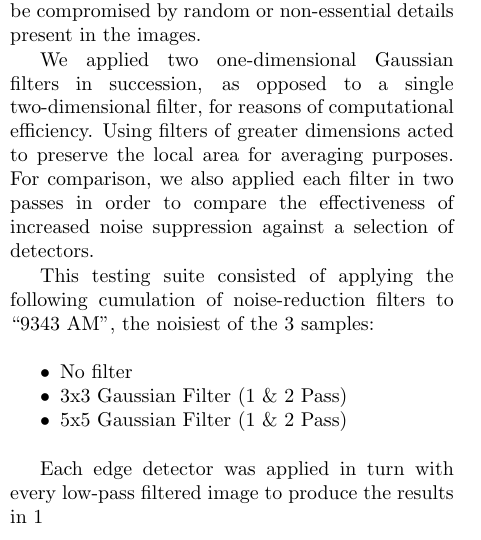
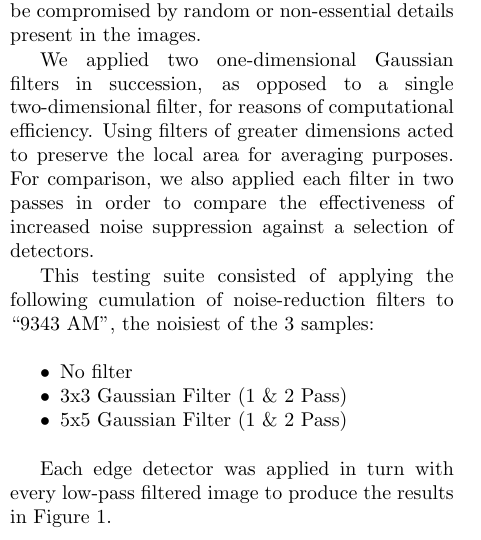
Before and after one commit to frebib/compvis-edge-detection, a LaTeX document (report.tex): part of one column of page 1 of 2, cut so that both start at the same text. Compiled offline with pdfLaTeX.

Commit message:
Fix broken reference, hackily.. ssshhhh

```diff
--- a/report.tex
+++ b/report.tex
@@ -78,7 +78,7 @@ This testing suite consisted of applying the following cumulation of noise-reduc
     \item 5x5 Gaussian Filter (1 \& 2 Pass)
 \end{itemize}
 
-Each edge detector was applied in turn with every low-pass filtered image to produce the results in~\ref{fig:filtergraph}
+Each edge detector was applied in turn with every low-pass filtered image to produce the results in Figure 1.
 
 %\vspace{2em}
 \pagebreak
```
